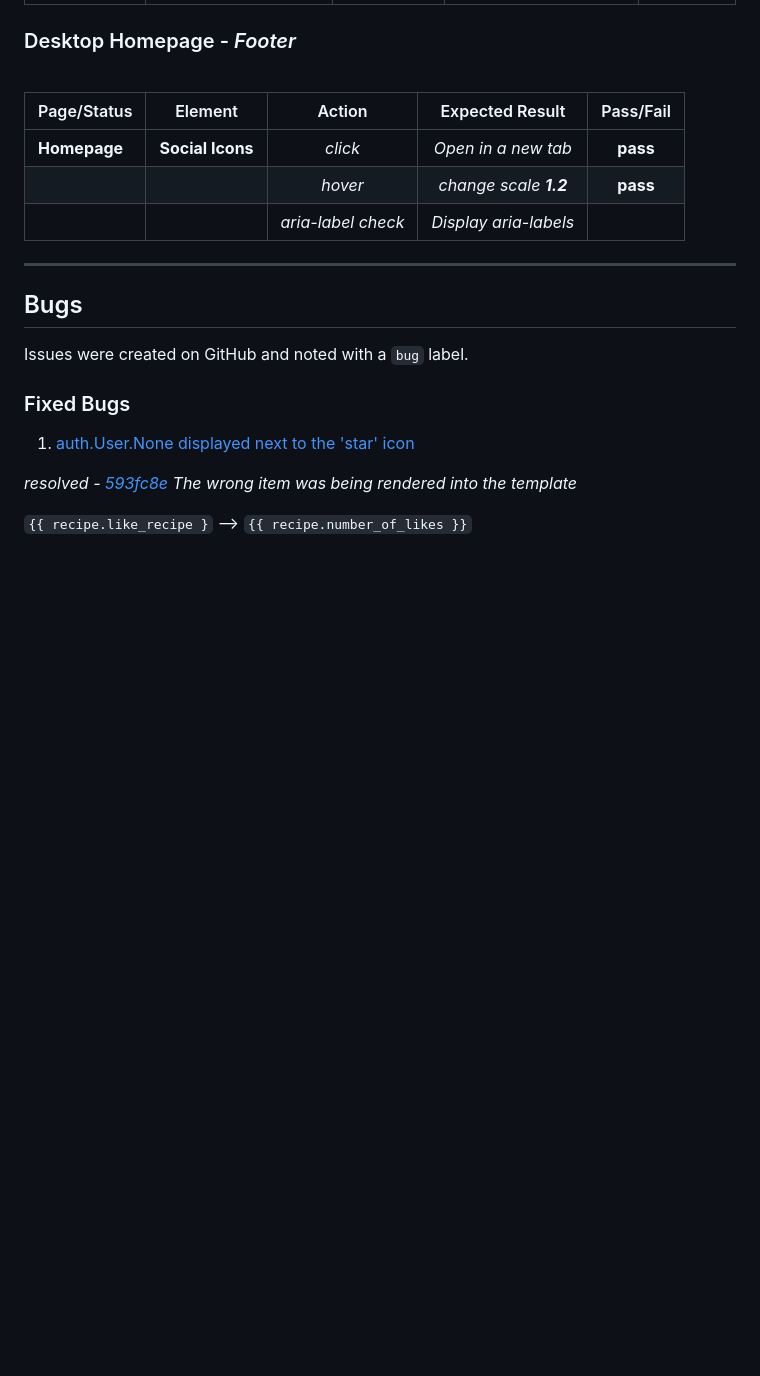
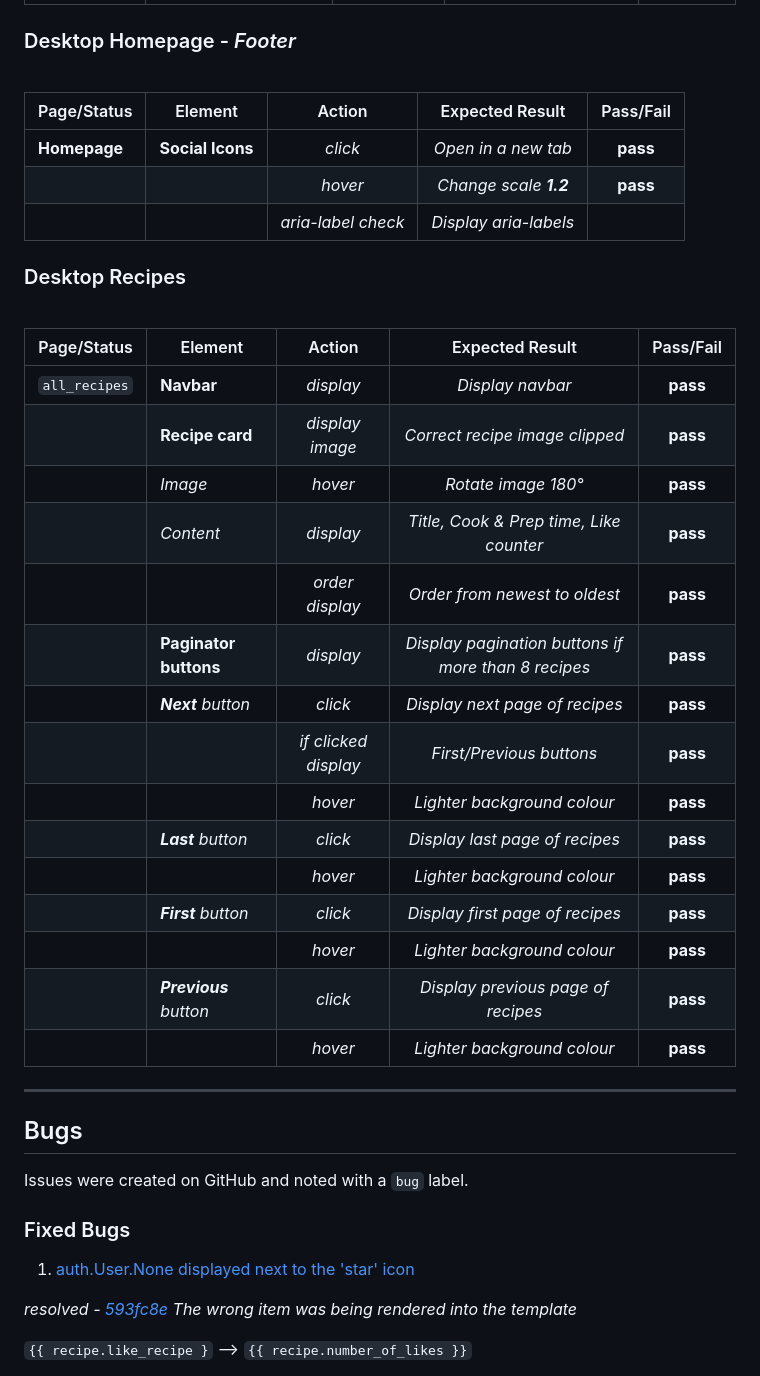
Before and after one commit to chris-townsend/PP4-Kitchen_Tales, a Markdown page: TESTING.md, the part around one of its changes. GitHub-like rendering; blank space fills up the shorter version.

Commit message:
Add manual testing for desktop all recipes in TESTING.md

```diff
--- a/TESTING.md
+++ b/TESTING.md
@@ -445,8 +445,33 @@ The website was viewed on a variety of devices such as Desktop, Laptop, Oneplus
 | Page/Status     | Element             |   Action    | Expected Result     |   Pass/Fail     |
 | ---             | ---                 |   :---:     |    :---:            |    :---:        |
 |**Homepage**     |**Social Icons**     | *click*     | *Open in a new tab* |  **pass**       |
-|                 |                     | *hover*     | *change scale **1.2***  |  **pass**       |
+|                 |                     | *hover*     | *Change scale **1.2***  |  **pass**   |
 |                 |                     | *aria-label check*| *Display aria-labels*|          |
+
+
+### Desktop Recipes
+<br>
+
+
+| Page/Status     | Element           |   Action      | Expected Result            | Pass/Fail   |
+| ---             | ---               |   :---:       |    :---:                   |    :---:    |
+|`all_recipes`    |**Navbar**         | *display*     | *Display navbar*           |   **pass**  |
+|                 |**Recipe card**    |*display image*| *Correct recipe image clipped*|**pass**  |
+|                 |  *Image*          |*hover*        | *Rotate image 180°*        | **pass**    |
+|                 |  *Content*     |*display*|*Title, Cook & Prep time, Like counter*| **pass**  |
+|                 |                   | *order display*|*Order from newest to oldest*| **pass**  |
+|                 |**Paginator buttons**  | *display*     |*Display pagination buttons if more than 8 recipes* | **pass**         |
+|                 | ***Next** button* | *click*       |*Display next page of recipes*| **pass**   |
+|                 |                   | *if clicked display*|*First/Previous buttons*| **pass**   |
+|                 |                   | *hover*       | *Lighter background colour*  | **pass**   |
+|                 | ***Last** button* | *click*       |*Display last page of recipes*| **pass**   |
+|                 |                   | *hover*       | *Lighter background colour*  | **pass**   |
+|                 | ***First** button*| *click*       |*Display first page of recipes*| **pass**  |
+|                 |                   | *hover*       | *Lighter background colour*  | **pass**   |
+|                 |***Previous** button*| *click*     |*Display previous page of recipes*| **pass**|
+|                 |                   | *hover*       | *Lighter background colour*  | **pass**   |
+
+
 
 
 
```
Also changed, not shown: other parts of TESTING.md (+5 -5 lines).
